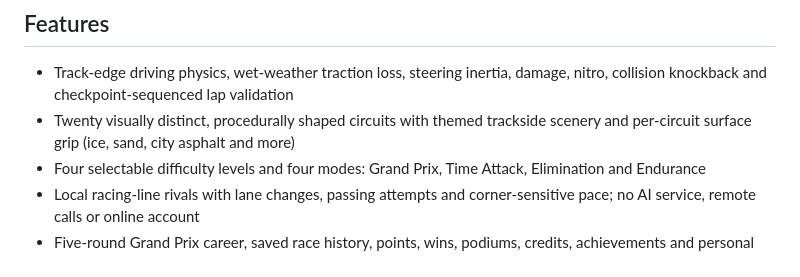
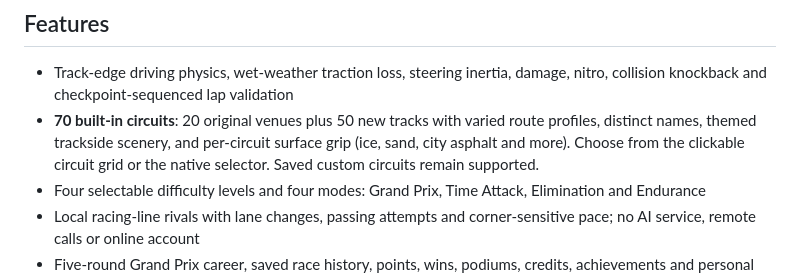
Before and after one commit to shreebalaji767/retro-racing-league, a Markdown page: README.md, the part around the change. Rendered like a GitHub page.

Commit message:
Document 70 built-in racing circuits

```diff
--- a/README.md
+++ b/README.md
@@ -4,7 +4,7 @@ A free top-down 16-bit-style arcade racing game built with HTML, CSS, Canvas and
 
 ## Features
 - Track-edge driving physics, wet-weather traction loss, steering inertia, damage, nitro, collision knockback and checkpoint-sequenced lap validation
-- Twenty visually distinct, procedurally shaped circuits with themed trackside scenery and per-circuit surface grip (ice, sand, city asphalt and more)
+- **70 built-in circuits**: 20 original venues plus 50 new tracks with varied route profiles, distinct names, themed trackside scenery, and per-circuit surface grip (ice, sand, city asphalt and more). Choose from the clickable circuit grid or the native selector. Saved custom circuits remain supported.
 - Four selectable difficulty levels and four modes: Grand Prix, Time Attack, Elimination and Endurance
 - Local racing-line rivals with lane changes, passing attempts and corner-sensitive pace; no AI service, remote calls or online account
 - Five-round Grand Prix career, saved race history, points, wins, podiums, credits, achievements and personal bests
```
